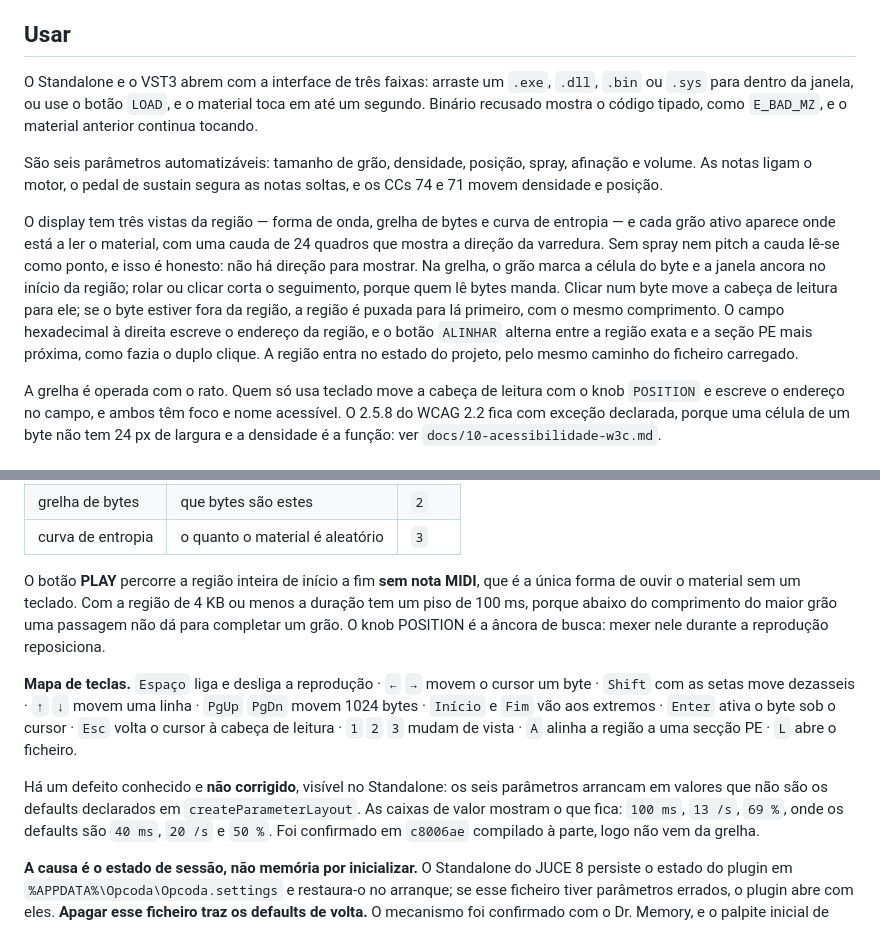
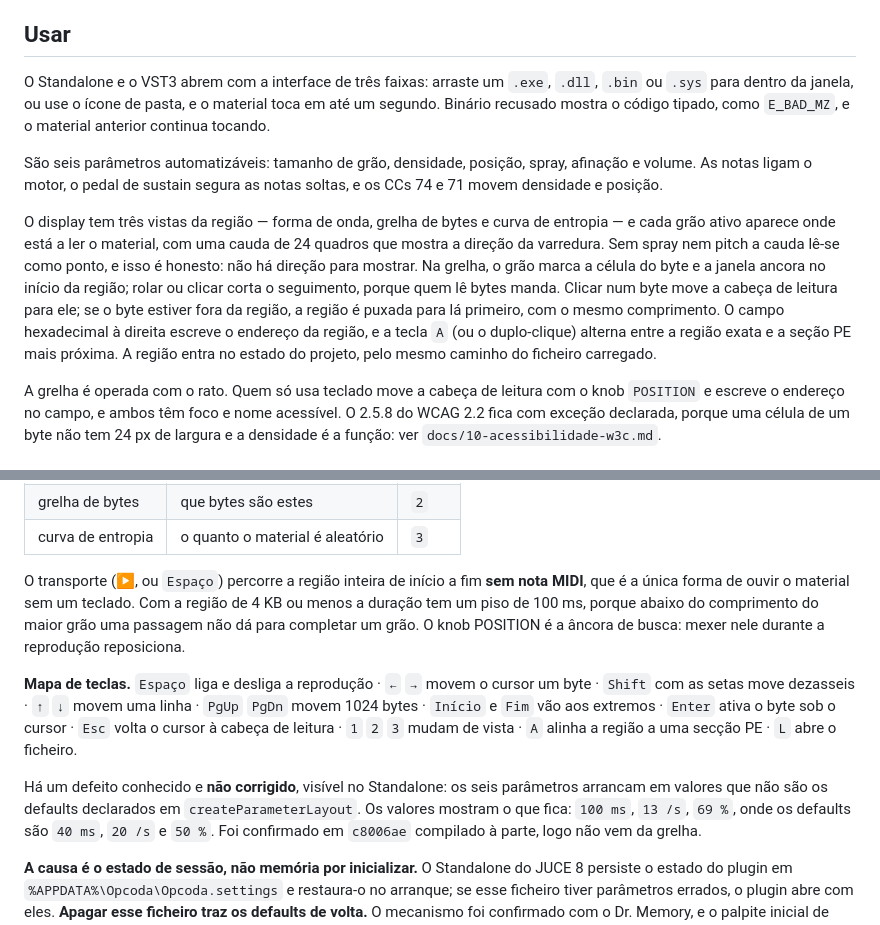
Before and after one commit to 9matesu/Opcoda, a Markdown page: README.md, 2 parts joined by grey strips. GitHub-like rendering.

```diff
--- a/README.md
+++ b/README.md
@@ -36,7 +36,7 @@ real sem o framework no caminho.
 ## Usar
 
 O Standalone e o VST3 abrem com a interface de três faixas: arraste um `.exe`,
-`.dll`, `.bin` ou `.sys` para dentro da janela, ou use o botão `LOAD`, e o
+`.dll`, `.bin` ou `.sys` para dentro da janela, ou use o ícone de pasta, e o
 material toca em até um segundo. Binário recusado mostra o código tipado, como
 `E_BAD_MZ`, e o material anterior continua tocando.
 
@@ -52,9 +52,9 @@ grão marca a célula do byte e a janela ancora no início da região; rolar ou
 clicar corta o seguimento, porque quem lê bytes manda. Clicar num byte move a
 cabeça de leitura para ele; se o byte estiver fora da região, a região é puxada
 para lá primeiro, com o mesmo comprimento. O campo hexadecimal à direita escreve
-o endereço da região, e o botão `ALINHAR` alterna entre a região exata e a seção
-PE mais próxima, como fazia o duplo clique. A região entra no estado do projeto,
-pelo mesmo caminho do ficheiro carregado.
+o endereço da região, e a tecla `A` (ou o duplo-clique) alterna entre a região
+exata e a seção PE mais próxima. A região entra no estado do projeto, pelo mesmo
+caminho do ficheiro carregado.
 
 A grelha é operada com o rato. Quem só usa teclado move a cabeça de leitura com
 o knob `POSITION` e escreve o endereço no campo, e ambos têm foco e nome
@@ -108,11 +108,11 @@ diferentes sobre a mesma região:
 | grelha de bytes | que bytes são estes | `2` |
 | curva de entropia | o quanto o material é aleatório | `3` |
 
-O botão **PLAY** percorre a região inteira de início a fim **sem nota MIDI**, que é
-a única forma de ouvir o material sem um teclado. Com a região de 4 KB ou menos a
-duração tem um piso de 100 ms, porque abaixo do comprimento do maior grão uma
-passagem não dá para completar um grão. O knob POSITION é a âncora de busca: mexer
- nele durante a reprodução reposiciona.
+O transporte (▶, ou `Espaço`) percorre a região inteira de início a fim **sem nota
+MIDI**, que é a única forma de ouvir o material sem um teclado. Com a região de 4
+KB ou menos a duração tem um piso de 100 ms, porque abaixo do comprimento do
+maior grão uma passagem não dá para completar um grão. O knob POSITION é a âncora
+de busca: mexer nele durante a reprodução reposiciona.
 
 **Mapa de teclas.** `Espaço` liga e desliga a reprodução · `←` `→` movem o cursor um
 byte · `Shift` com as setas move dezasseis · `↑` `↓` movem uma linha · `PgUp` `PgDn`
@@ -122,7 +122,7 @@ cursor · `Esc` volta o cursor à cabeça de leitura · `1` `2` `3` mudam de vis
 
 Há um defeito conhecido e **não corrigido**, visível no Standalone: os seis
 parâmetros arrancam em valores que não são os defaults declarados em
-`createParameterLayout`. As caixas de valor mostram o que fica: `100 ms`,
+`createParameterLayout`. Os valores mostram o que fica: `100 ms`,
 `13 /s`, `69 %`, onde os defaults são `40 ms`, `20 /s` e `50 %`. Foi confirmado
 em `c8006ae` compilado à parte, logo não vem da grelha.
 
```
Also changed, not shown: design/DESIGN-SYSTEM.md (+44 -35 lines), docs/10-acessibilidade-w3c.md (+8 -8 lines).
